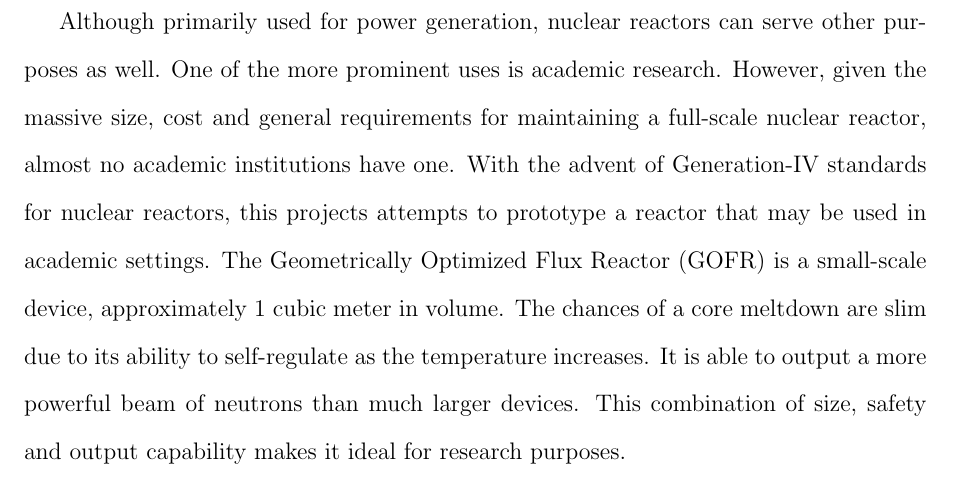
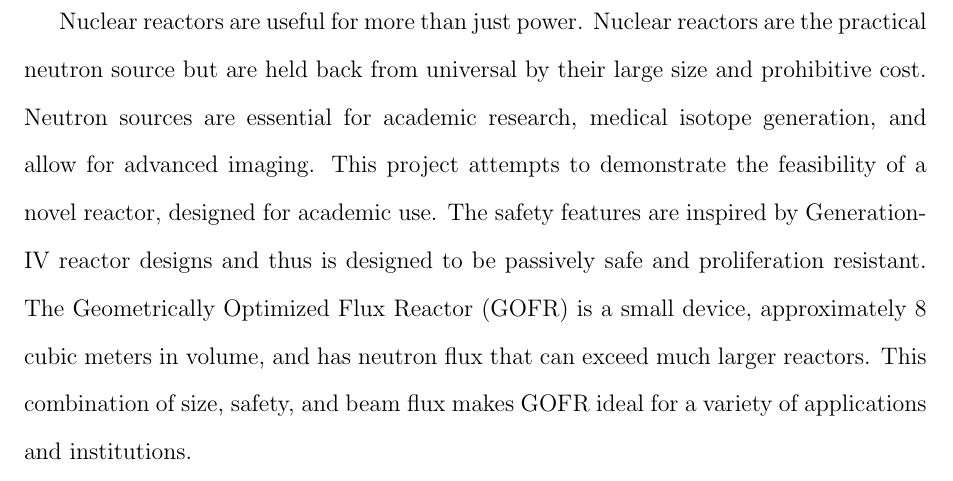
Before and after one commit to ivanempire/mqpreport, a LaTeX thesis (Report.tex, which reads sections/Abstract.tex): part of page 5 of 45, cut at the place of the change. Compiled offline with pdfLaTeX.

Commit message:
Fixed abstract

```diff
--- a/sections/Abstract.tex
+++ b/sections/Abstract.tex
@@ -1,3 +1,3 @@
 \section*{Abstract}
 \label{sec:abstract}
-Although primarily used for power generation, nuclear reactors can serve other purposes as well. One of the more prominent uses is academic research. However, given the massive size, cost and general requirements for maintaining a full-scale nuclear reactor, almost no academic institutions have one. With the advent of Generation-IV standards for nuclear reactors, this projects attempts to prototype a reactor that may be used in academic settings. The Geometrically Optimized Flux Reactor (GOFR) is a small-scale device, approximately 1 cubic meter in volume. The chances of a core meltdown are slim due to its ability to self-regulate as the temperature increases. It is able to output a more powerful beam of neutrons than much larger devices. This combination of size, safety and output capability makes it ideal for research purposes.
+Nuclear reactors are useful for more than just power. Nuclear reactors are the practical neutron source but are held back from universal by their large size and prohibitive cost. Neutron sources are essential for academic research, medical isotope generation, and allow for advanced imaging. This project attempts to demonstrate the feasibility of a novel reactor, designed for academic use. The safety features are inspired by Generation-IV reactor designs and thus is designed to be passively safe and proliferation resistant. The Geometrically Optimized Flux Reactor (GOFR) is a small device, approximately 8 cubic meters in volume, and has neutron flux that can exceed much larger reactors. This combination of size, safety, and beam flux makes GOFR ideal for a variety of applications and institutions.
```
